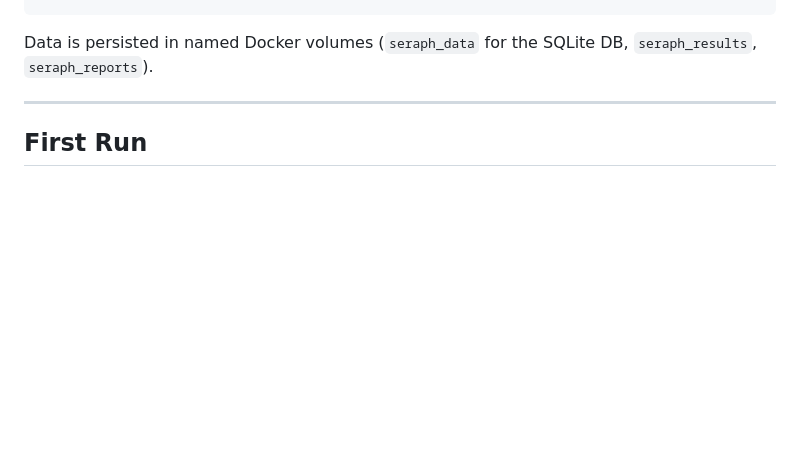
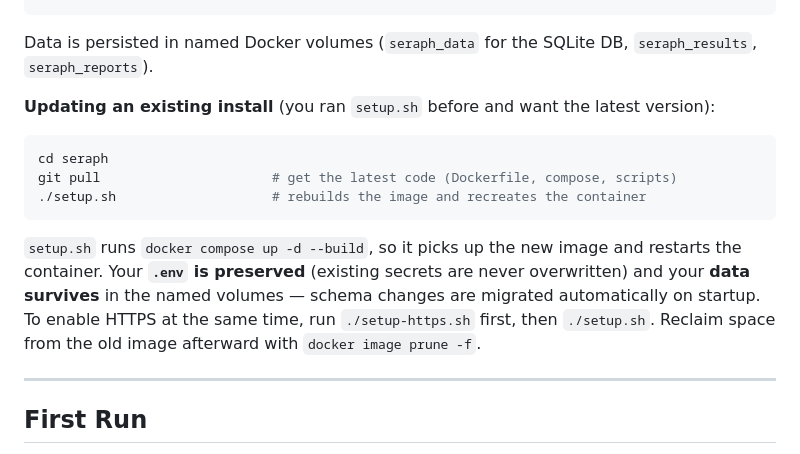
Before and after one commit to halicea7/seraph, a Markdown page: README.md, the part around the change. Drawn GitHub-style; blank space fills up the shorter version.

Commit message:
docs(readme): add "Updating an existing install" steps for Docker
Document the git pull + ./setup.sh upgrade path: rebuilds the image, preserves
.env and data volumes, auto-migrates schema, optional setup-https.sh for TLS.

Co-Authored-By: Claude Opus 4.8 <noreply@anthropic.com>

````diff
--- a/README.md
+++ b/README.md
@@ -207,6 +207,20 @@ docker compose down -v        # stop AND wipe all data (fresh start)
 
 Data is persisted in named Docker volumes (`seraph_data` for the SQLite DB, `seraph_results`,
 `seraph_reports`).
+
+**Updating an existing install** (you ran `setup.sh` before and want the latest version):
+
+```bash
+cd seraph
+git pull                      # get the latest code (Dockerfile, compose, scripts)
+./setup.sh                    # rebuilds the image and recreates the container
+```
+
+`setup.sh` runs `docker compose up -d --build`, so it picks up the new image and restarts the
+container. Your **`.env` is preserved** (existing secrets are never overwritten) and your **data
+survives** in the named volumes — schema changes are migrated automatically on startup. To enable
+HTTPS at the same time, run `./setup-https.sh` first, then `./setup.sh`. Reclaim space from the old
+image afterward with `docker image prune -f`.
 
 ---
 
````
